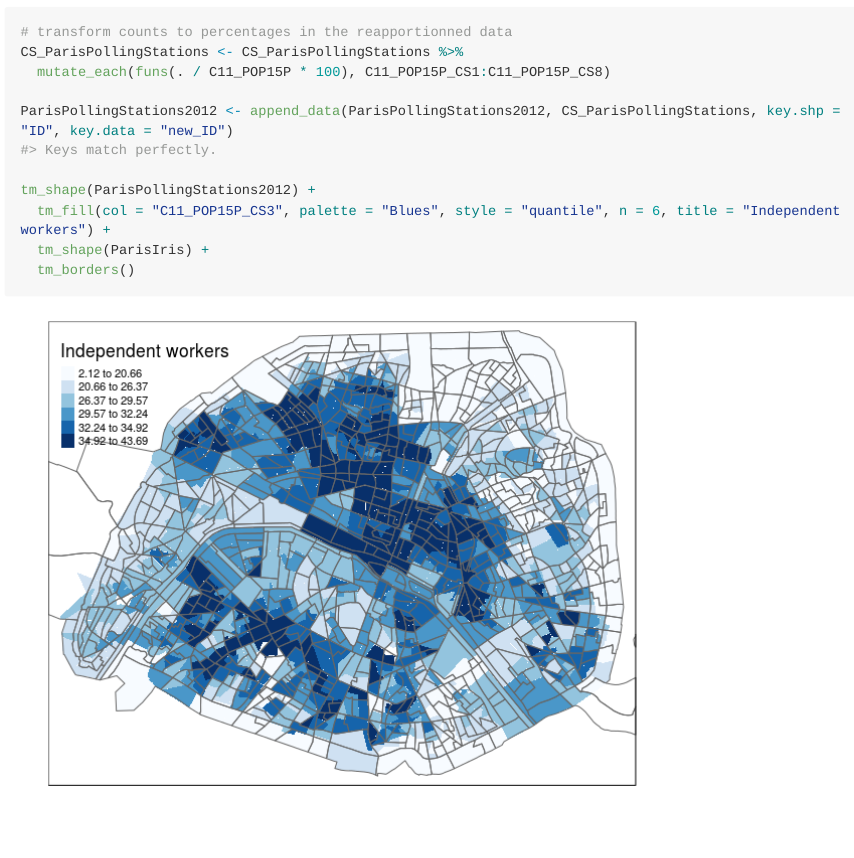
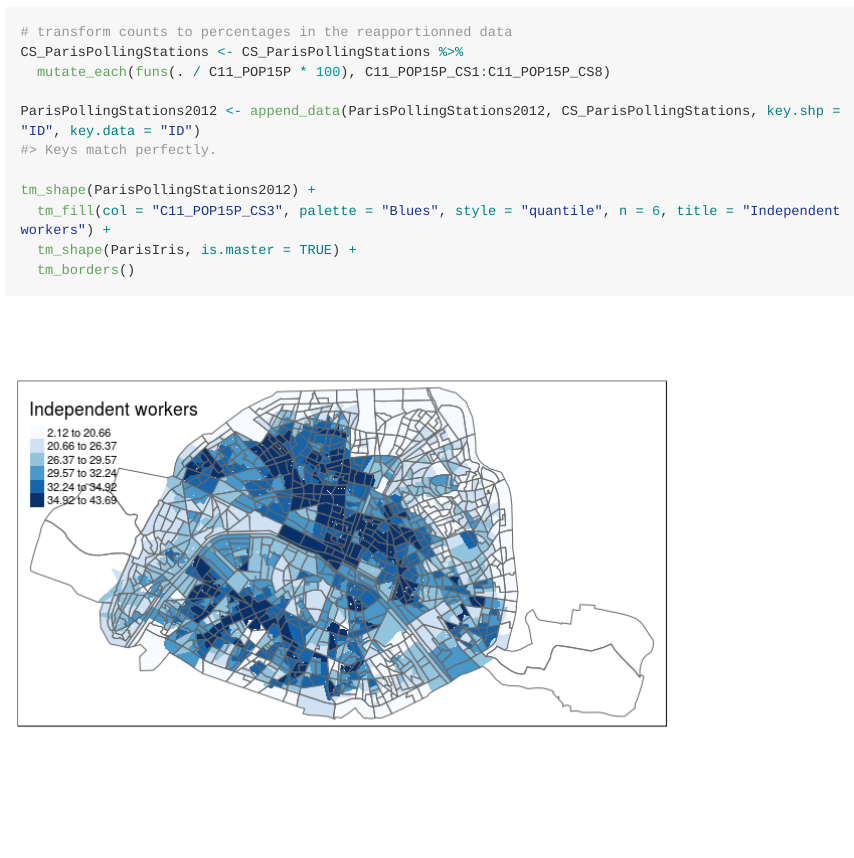
Before and after one commit to joelgombin/spReapportion, an R Markdown document (README.Rmd): the page in a window 1100 px wide, from 1990 px down. The pictures show the output file README.md that the author committed with the source, drawn offline in the style of GitHub; long lines of code are wrapped.

Commit message:
adapted README to change of API

```diff
--- a/README.Rmd
+++ b/README.Rmd
@@ -66,11 +66,11 @@ tm_shape(ParisIris) +
 CS_ParisPollingStations <- CS_ParisPollingStations %>%
   mutate_each(funs(. / C11_POP15P * 100), C11_POP15P_CS1:C11_POP15P_CS8)
 
-ParisPollingStations2012 <- append_data(ParisPollingStations2012, CS_ParisPollingStations, key.shp = "ID", key.data = "new_ID")
+ParisPollingStations2012 <- append_data(ParisPollingStations2012, CS_ParisPollingStations, key.shp = "ID", key.data = "ID")
 
 tm_shape(ParisPollingStations2012) +
   tm_fill(col = "C11_POP15P_CS3", palette = "Blues", style = "quantile", n = 6, title = "Independent workers") +
-  tm_shape(ParisIris) +
+  tm_shape(ParisIris, is.master = TRUE) +
   tm_borders()
 
 
```
Also changed, not shown: README-mapping2-1.png, README.md.
